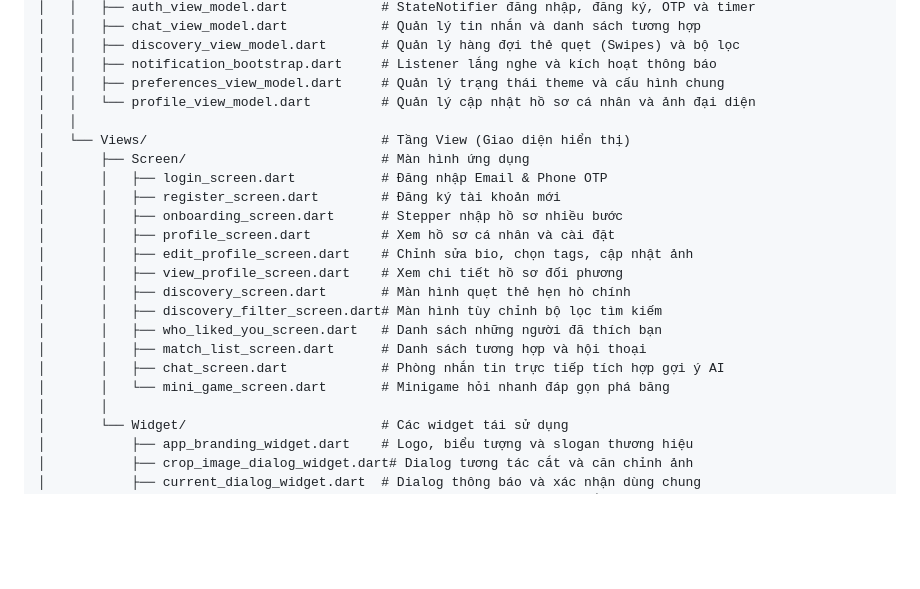
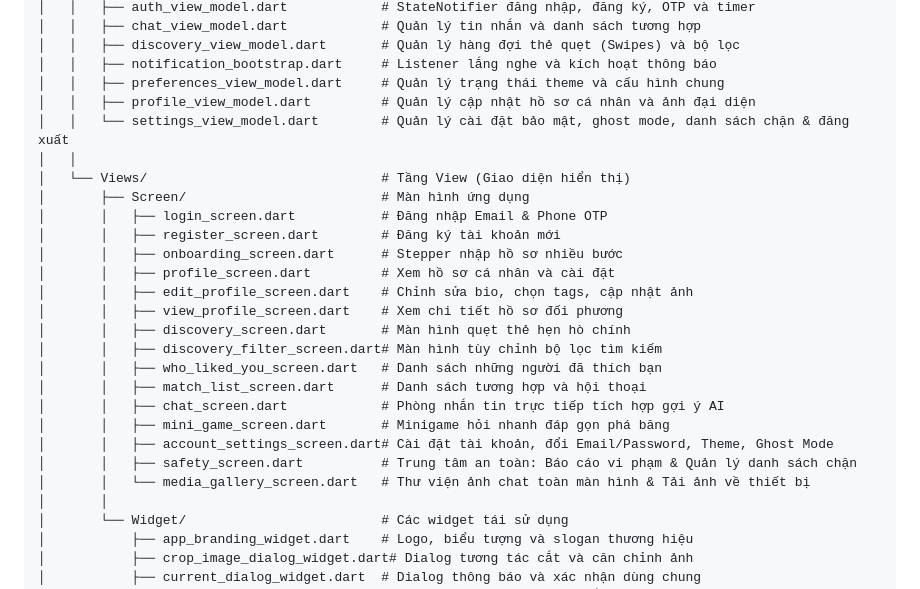
Before and after one commit to khanh2005fpt/DatingLy_Group1_SE1942-JS, a Markdown page: README.md, the part around one of its changes. GitHub-like rendering; blank space fills up the shorter version.

```diff
--- a/README.md
+++ b/README.md
@@ -94,7 +127,8 @@ lib/
 │   │   ├── discovery_view_model.dart       # Quản lý hàng đợi thẻ quẹt (Swipes) và bộ lọc
 │   │   ├── notification_bootstrap.dart     # Listener lắng nghe và kích hoạt thông báo
 │   │   ├── preferences_view_model.dart     # Quản lý trạng thái theme và cấu hình chung
-│   │   └── profile_view_model.dart         # Quản lý cập nhật hồ sơ cá nhân và ảnh đại diện
+│   │   ├── profile_view_model.dart         # Quản lý cập nhật hồ sơ cá nhân và ảnh đại diện
+│   │   └── settings_view_model.dart        # Quản lý cài đặt bảo mật, ghost mode, danh sách chặn & đăng xuất
 │   │
 │   └── Views/                              # Tầng View (Giao diện hiển thị)
 │       ├── Screen/                         # Màn hình ứng dụng
@@ -109,7 +143,10 @@ lib/
 │       │   ├── who_liked_you_screen.dart   # Danh sách những người đã thích bạn
 │       │   ├── match_list_screen.dart      # Danh sách tương hợp và hội thoại
 │       │   ├── chat_screen.dart            # Phòng nhắn tin trực tiếp tích hợp gợi ý AI
-│       │   └── mini_game_screen.dart       # Minigame hỏi nhanh đáp gọn phá băng
+│       │   ├── mini_game_screen.dart       # Minigame hỏi nhanh đáp gọn phá băng
+│       │   ├── account_settings_screen.dart# Cài đặt tài khoản, đổi Email/Password, Theme, Ghost Mode
+│       │   ├── safety_screen.dart          # Trung tâm an toàn: Báo cáo vi phạm & Quản lý danh sách chặn
+│       │   └── media_gallery_screen.dart   # Thư viện ảnh chat toàn màn hình & Tải ảnh về thiết bị
 │       │
 │       └── Widget/                         # Các widget tái sử dụng
 │           ├── app_branding_widget.dart    # Logo, biểu tượng và slogan thương hiệu
```
Also changed, not shown: other parts of README.md (+36 -3 lines).
